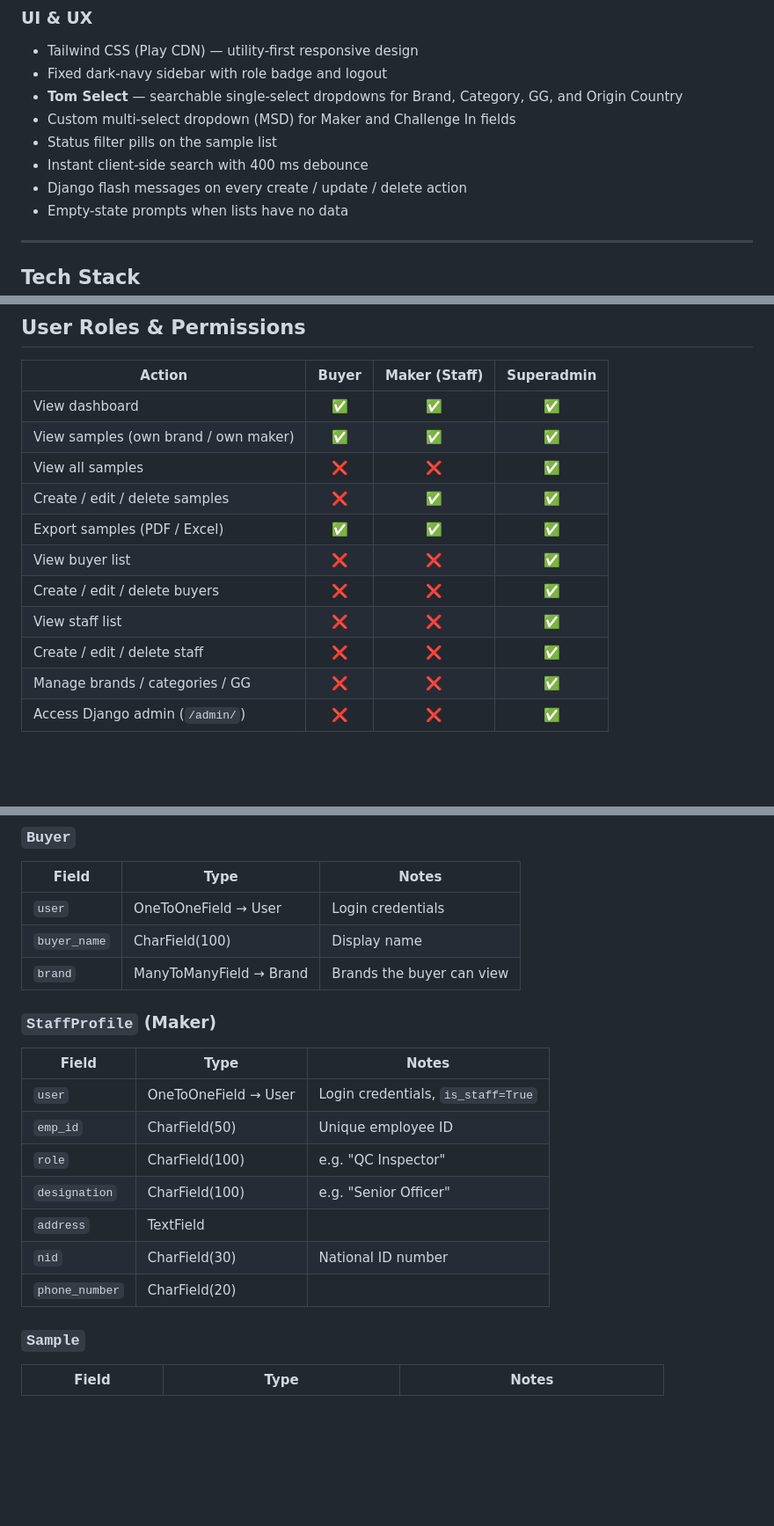
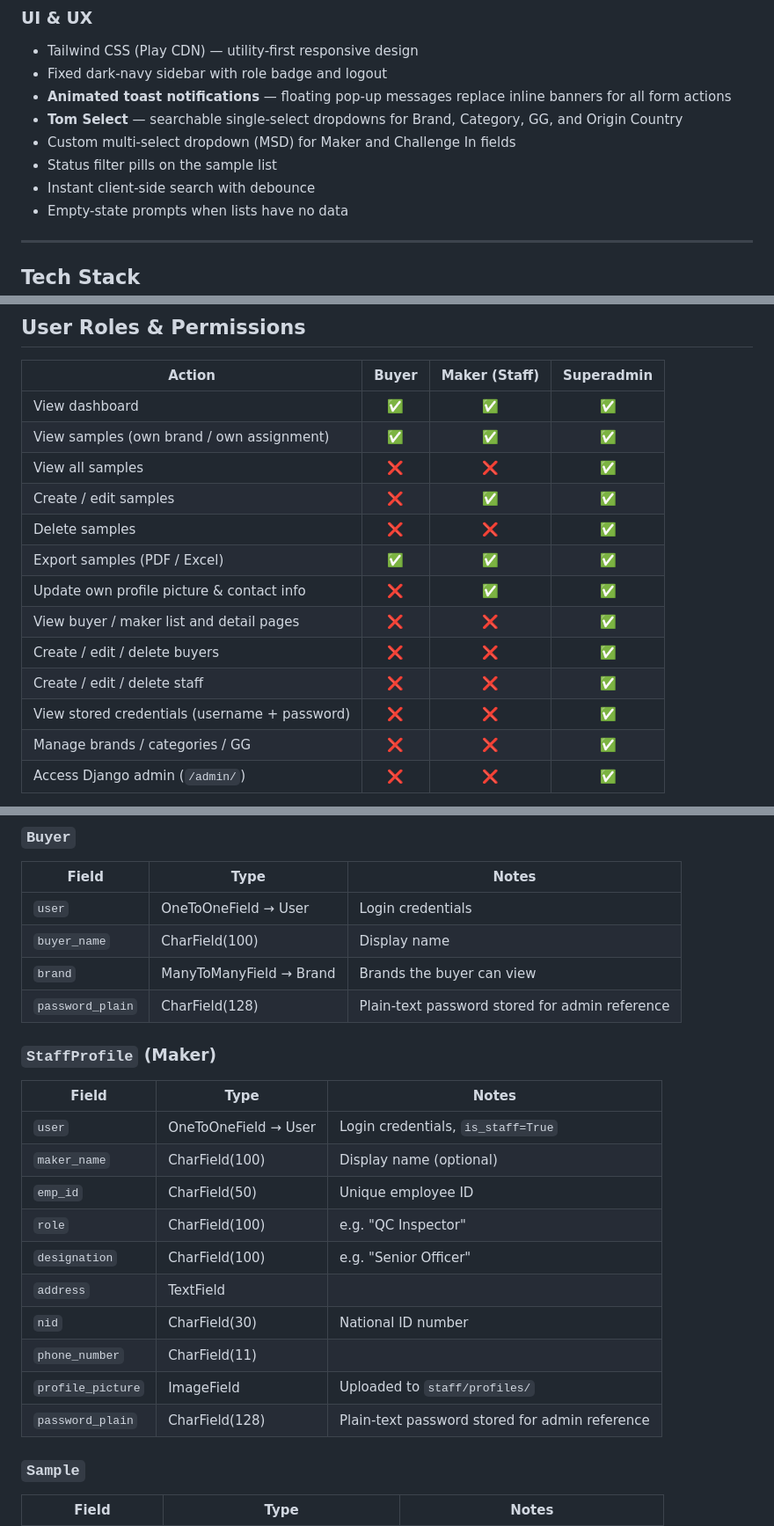
Before and after one commit to jahidshawon19/trecelo, a Markdown page: README.md, 3 parts joined by grey strips. Shown at 88% size. GitHub-like rendering; blank space fills up the shorter version.

```diff
--- a/README.md
+++ b/README.md
@@ -74,11 +78,11 @@ Samples move through four statuses with colour-coded badges:
 ### UI & UX
 - Tailwind CSS (Play CDN) — utility-first responsive design
 - Fixed dark-navy sidebar with role badge and logout
+- **Animated toast notifications** — floating pop-up messages replace inline banners for all form actions
 - **Tom Select** — searchable single-select dropdowns for Brand, Category, GG, and Origin Country
 - Custom multi-select dropdown (MSD) for Maker and Challenge In fields
 - Status filter pills on the sample list
-- Instant client-side search with 400 ms debounce
-- Django flash messages on every create / update / delete action
+- Instant client-side search with debounce
 - Empty-state prompts when lists have no data
 
 ---
@@ -161,14 +169,16 @@ sample_tracking_system/          ← project root
 | Action | Buyer | Maker (Staff) | Superadmin |
 |--------|:-----:|:-------------:|:----------:|
 | View dashboard | ✅ | ✅ | ✅ |
-| View samples (own brand / own maker) | ✅ | ✅ | ✅ |
+| View samples (own brand / own assignment) | ✅ | ✅ | ✅ |
 | View all samples | ❌ | ❌ | ✅ |
-| Create / edit / delete samples | ❌ | ✅ | ✅ |
+| Create / edit samples | ❌ | ✅ | ✅ |
+| Delete samples | ❌ | ❌ | ✅ |
 | Export samples (PDF / Excel) | ✅ | ✅ | ✅ |
-| View buyer list | ❌ | ❌ | ✅ |
+| Update own profile picture & contact info | ❌ | ✅ | ✅ |
+| View buyer / maker list and detail pages | ❌ | ❌ | ✅ |
 | Create / edit / delete buyers | ❌ | ❌ | ✅ |
-| View staff list | ❌ | ❌ | ✅ |
 | Create / edit / delete staff | ❌ | ❌ | ✅ |
+| View stored credentials (username + password) | ❌ | ❌ | ✅ |
 | Manage brands / categories / GG | ❌ | ❌ | ✅ |
 | Access Django admin (`/admin/`) | ❌ | ❌ | ✅ |
 
@@ -192,17 +202,21 @@ sample_tracking_system/          ← project root
 | `user` | OneToOneField → User | Login credentials |
 | `buyer_name` | CharField(100) | Display name |
 | `brand` | ManyToManyField → Brand | Brands the buyer can view |
+| `password_plain` | CharField(128) | Plain-text password stored for admin reference |
 
 ### `StaffProfile` (Maker)
 | Field | Type | Notes |
 |-------|------|-------|
 | `user` | OneToOneField → User | Login credentials, `is_staff=True` |
+| `maker_name` | CharField(100) | Display name (optional) |
 | `emp_id` | CharField(50) | Unique employee ID |
 | `role` | CharField(100) | e.g. "QC Inspector" |
 | `designation` | CharField(100) | e.g. "Senior Officer" |
 | `address` | TextField | |
 | `nid` | CharField(30) | National ID number |
-| `phone_number` | CharField(20) | |
+| `phone_number` | CharField(11) | |
+| `profile_picture` | ImageField | Uploaded to `staff/profiles/` |
+| `password_plain` | CharField(128) | Plain-text password stored for admin reference |
 
 ### `Sample`
 | Field | Type | Notes |
```
Also changed, not shown: other parts of README.md (+32 -12 lines).
